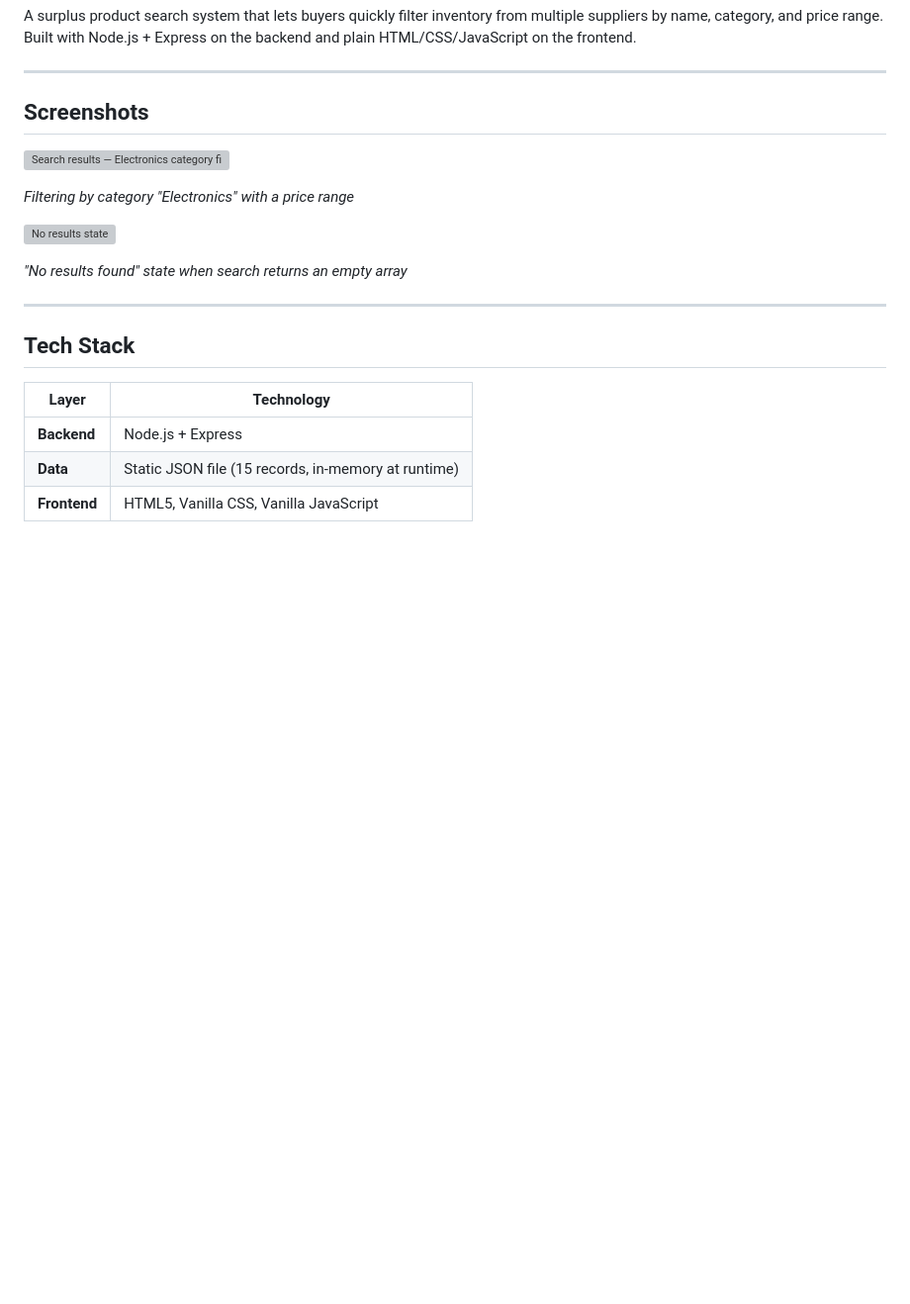
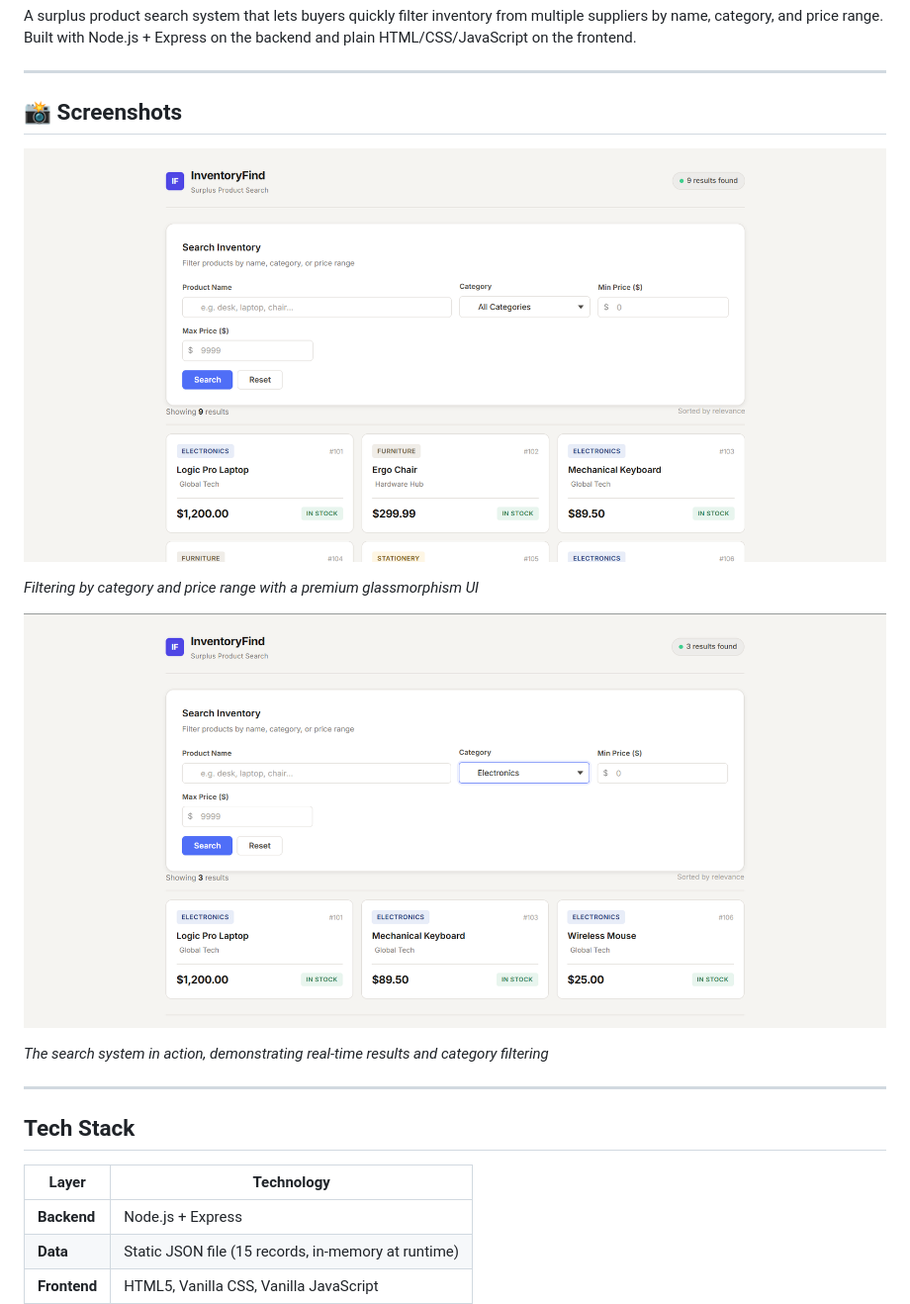
Before and after one commit to ADITYAKOKATE/SurplusInventorySearch, a Markdown page: inventory-search-project/README.md, the part around the change. Shown at 99% size. Drawn GitHub-style; pictures changed too: inventory-search-project/images/Screenshot 2026-04-08 153752.png (added), inventory-search-project/images/Screenshot 2026-04-08 153810.png (added); blank space fills up the shorter version; grey boxes are pictures that could not be loaded.

```diff
--- a/inventory-search-project/README.md
+++ b/inventory-search-project/README.md
@@ -4,15 +4,15 @@ A surplus product search system that lets buyers quickly filter inventory from m
 
 ---
 
-## Screenshots
+## 📸 Screenshots
 
-![Search results — Electronics category filtered](../../../../../../../Users/Aditya/.gemini/antigravity/brain/8440fa72-edfa-4ddf-89a6-d327f908ad2f/part_a_search_results_1775581035867.png)
+![Search Results](./images/Screenshot%202026-04-08%20153752.png)
 
-*Filtering by category "Electronics" with a price range*
+*Filtering by category and price range with a premium glassmorphism UI*
 
-![No results state](../../../../../../../Users/Aditya/.gemini/antigravity/brain/8440fa72-edfa-4ddf-89a6-d327f908ad2f/part_a_no_results_1775581082579.png)
+![Search UI State](./images/Screenshot%202026-04-08%20153810.png)
 
-*"No results found" state when search returns an empty array*
+*The search system in action, demonstrating real-time results and category filtering*
 
 ---
 
```
Also changed, not shown: README.md (+49 -9 lines), inventory-database-project/README.md (+5 -5 lines), inventory-database-project/images/Screenshot 2026-04-08 153934.png (added), inventory-database-project/images/Screenshot 2026-04-08 153948.png (added), 1 other file.
